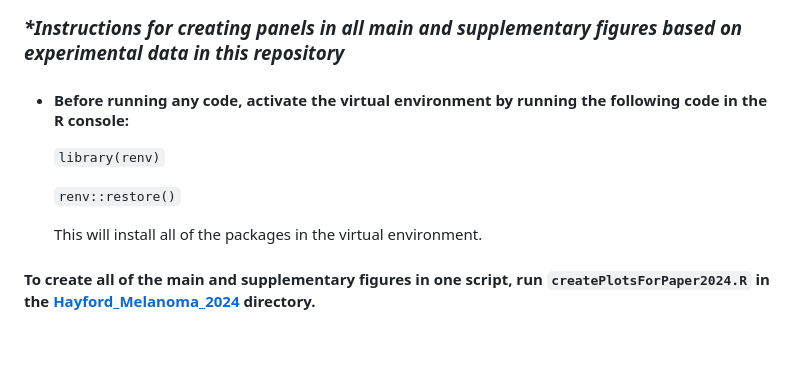
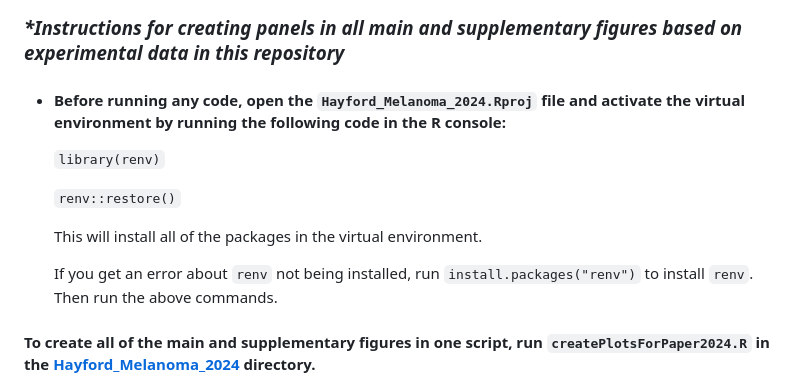
Before and after one commit to SysBioCollab-UArk/Hayford_Melanoma_2024, a Markdown page: README.md, the part around the change. Drawn GitHub-style; blank space fills up the shorter version.

Commit message:
Update README.md; added information about opening the .Rproj file before activating the virtual environment.

```diff
--- a/README.md
+++ b/README.md
@@ -4,12 +4,14 @@
 
 ### ***&ast;Instructions for creating panels in all main and supplementary figures based on experimental data in this repository***
 
-- #### Before running any code, activate the virtual environment by running the following code in the R console:
+- #### Before running any code, open the `Hayford_Melanoma_2024.Rproj` file and activate the virtual environment by running the following code in the R console:
   `library(renv)`
 
   `renv::restore()`
 
   This will install all of the packages in the virtual environment.
+
+  If you get an error about `renv` not being installed, run `install.packages("renv")` to install `renv`. Then run the above commands.
 
 #### To create all of the main and supplementary figures in one script, run ``createPlotsForPaper2024.R`` in the [Hayford_Melanoma_2024](https://github.com/SysBioCollab-UArk/Hayford_Melanoma_2024/tree/main) directory.
   - When the ``Seurat_v5_SKMEL5_combined_hg38.R`` script runs in the [scRNA/code](https://github.com/SysBioCollab-UArk/Hayford_Melanoma_2024/tree/main/scRNA/code) directory, a prompt for assigning the Seurat clusters will ask you to enter which Seurat clusters are associated with the small idling cluster (IS), large idling cluster (IL), small untreated cluster (UTS), and large untreated cluster (UTL).
```
